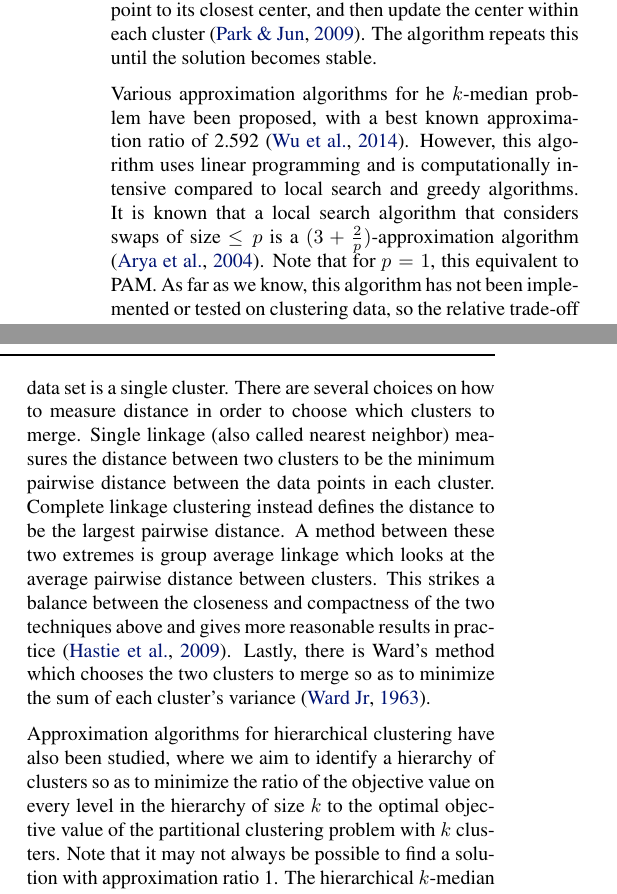
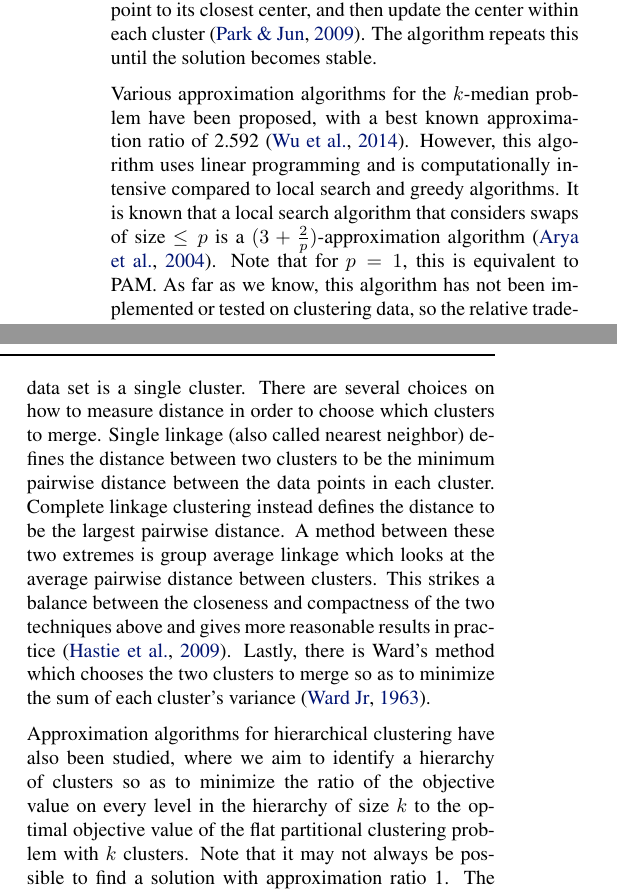
Before and after one commit to CS6780/approx-clustering, a LaTeX document (tex/project.tex): two parts of the columns of page 2 of 8, joined at a grey line, cut so that both start at the same text. Compiled offline with pdfLaTeX.

Commit message:
just some typo from daves edit

```diff
--- a/tex/project.tex
+++ b/tex/project.tex
@@ -91,7 +91,7 @@ More recently, spectral based methods have become popular for clustering. These
 An objective function that is somewhat in between $k$-means and $k$-center is to minimize the sum of distances from each point to the median point of its cluster, called $k$-median or $k$-medoids clustering.  There are two common heuristic algorithms for this problem. The first is a local search algorithm called partition around medoids (PAM), which starts with $k$ randomly chosen data points as centers, and looks to swap one of the centers with another data point to improve the objective value.  This repeats until no more improving swaps exist \cite{ESL}.
 Another common heuristic (which we shall call $k$-medoids throughout this paper), which is more computationally efficient than PAM \cite{Park}, is a varitation on Lloyd's $k$-means algorithm.  Starting with randomly chosen centers, we assign each data point to its closest center, and then update the center within each cluster \cite{Park}. The algorithm repeats this until the solution becomes stable.
 
-Various approximation algorithms for he $k$-median problem have been proposed, with a best known approximation ratio of 2.592 \cite{Wu}. However, this algorithm uses linear programming and is computationally intensive compared to local search and greedy algorithms.  It is known that a local search algorithm that considers swaps of size $\leq p$ is a $(3 + \frac{2}{p})$-approximation algorithm \cite{Arya}. Note that for $p=1$, this equivalent to PAM.  As far as we know, this algorithm has not been implemented or tested on clustering data, so the relative trade-off of solution quality and computation time as $p$ increases is unknown.
+Various approximation algorithms for the $k$-median problem have been proposed, with a best known approximation ratio of 2.592 \cite{Wu}. However, this algorithm uses linear programming and is computationally intensive compared to local search and greedy algorithms.  It is known that a local search algorithm that considers swaps of size $\leq p$ is a $(3 + \frac{2}{p})$-approximation algorithm \cite{Arya}. Note that for $p=1$, this is equivalent to PAM.  As far as we know, this algorithm has not been implemented or tested on clustering data, so the relative trade-off of solution quality and computation time as $p$ increases is unknown.
 
 Other partitional clustering methods include MeanShift and DBSCAN, which focus on finding clusters of high density \cite{Comaniciu, Ester}. We choose not to compare against density based methods since their objective differs widely from the center-based methods above. We also choose not to compare our proposed methods against Bayesian clustering methods such as Gaussian mixture models since these methods require many more parameters (representing the prior information).  Lastly, if we relax the constraint to identify exactly $k$ clusters, and instead allow the user to input ``preferences'' on the data points being clusters, a recent method called affinity propagation has been shown to perform particularly well \cite{Frey}.  However, again, because of the difference in available information, we do not to test against this algorithm.
 
@@ -99,9 +99,9 @@ Other partitional clustering methods include MeanShift and DBSCAN, which focus o
 
 In the hierarchical clustering setting, we do not specify a number of clusters. Instead, we aim to find a hierarchy of clusters so that clusters at a given level are a merging of clusters at a lower level. This presents a larger picture about the similarity between groups of data points, and can allow the user to identify a ``natural'' level of clustering \cite{ESL}.
 
-The most common method for hierarchical clustering is agglomerative clustering. Agglomerative clustering starts with each data point in its own cluster, and proceeds to recursively merge the two closest clusters to form the next clustering level in the hierarchy, repeating until the entire data set is a single cluster.  There are several choices on how to measure distance in order to choose which clusters to merge. Single linkage (also called nearest neighbor) measures the distance between two clusters to be the minimum pairwise distance between the data points in each cluster.  Complete linkage clustering instead defines the distance to be the largest pairwise distance. A method between these two extremes is group average linkage which looks at the average pairwise distance between clusters. This strikes a balance between the closeness and compactness of the two techniques above and gives more reasonable results in practice \cite{ESL}. Lastly, there is Ward's method which chooses the two clusters to merge so as to minimize the sum of each cluster's variance \cite{Ward}.
+The most common method for hierarchical clustering is agglomerative clustering. Agglomerative clustering starts with each data point in its own cluster, and proceeds to recursively merge the two closest clusters to form the next clustering level in the hierarchy, repeating until the entire data set is a single cluster.  There are several choices on how to measure distance in order to choose which clusters to merge. Single linkage (also called nearest neighbor) defines the distance between two clusters to be the minimum pairwise distance between the data points in each cluster.  Complete linkage clustering instead defines the distance to be the largest pairwise distance. A method between these two extremes is group average linkage which looks at the average pairwise distance between clusters. This strikes a balance between the closeness and compactness of the two techniques above and gives more reasonable results in practice \cite{ESL}. Lastly, there is Ward's method which chooses the two clusters to merge so as to minimize the sum of each cluster's variance \cite{Ward}.
 
-Approximation algorithms for hierarchical clustering have also been studied, where we aim to identify a hierarchy of clusters so as to minimize the ratio of the objective value on every level in the hierarchy of size $k$ to the optimal objective value of the partitional clustering problem with $k$ clusters. Note that it may not always be possible to find a solution with approximation ratio 1. The hierarchical $k$-median problem was originally introduced by Plaxton who gave a 238.88 approximation algorithm \cite{Plaxton}. This was improved by Lin et al.~\cite{Lin} who gave an incremental approximation algorithm framework. In particular, their approach relies on a black box $k$-median solver and then uses these solutions for $k=1, \ldots, n$ to construct a hierarchical clustering that increases the objective value by at most a factor of $20.71$ (or $10.03$ when randomized) at each level. The local search $(3+\frac{2}{p})$-approximation algorithm as the $k$-median solver performed well in experimental tests \cite{Nagarajan}. While the authors tested the variants of this algorithm against other $k$-median approximation algorithms, it has not been tested against traditional clustering algorithms or on any labeled data sets.
+Approximation algorithms for hierarchical clustering have also been studied, where we aim to identify a hierarchy of clusters so as to minimize the ratio of the objective value on every level in the hierarchy of size $k$ to the optimal objective value of the flat partitional clustering problem with $k$ clusters. Note that it may not always be possible to find a solution with approximation ratio 1. The hierarchical $k$-median problem was originally introduced by Plaxton who gave a 238.88 approximation algorithm \cite{Plaxton}. This was improved by Lin et al.~\cite{Lin} who gave an incremental approximation algorithm framework. In particular, their approach relies on a black box $k$-median solver and then uses these solutions for $k=1, \ldots, n$ to construct a hierarchical clustering that increases the objective value by at most a factor of $20.71$ (or $10.03$ when randomized) at each level. The local search $(3+\frac{2}{p})$-approximation algorithm as the $k$-median solver performed well in experimental tests \cite{Nagarajan}. While the authors tested the variants of this algorithm against other $k$-median approximation algorithms, it has not been tested against traditional clustering algorithms or on any labeled data sets.
 
 Several algorithms have been built upon agglomerative clustering to incorporate non-spherical cluster shapes and categorical data such as the CURE, ROCK, and Chameleon algorithms \cite{Guha_CURE, Guha_ROCK, Karypis}, but do not relate as much to the above approximation algorithm in objective. We also choose not compare the approximation framework with Bayesian hierarchical methods for the same reasons as above.
 
```
Also changed, not shown: tex/project.tex (18 more changed lines).
